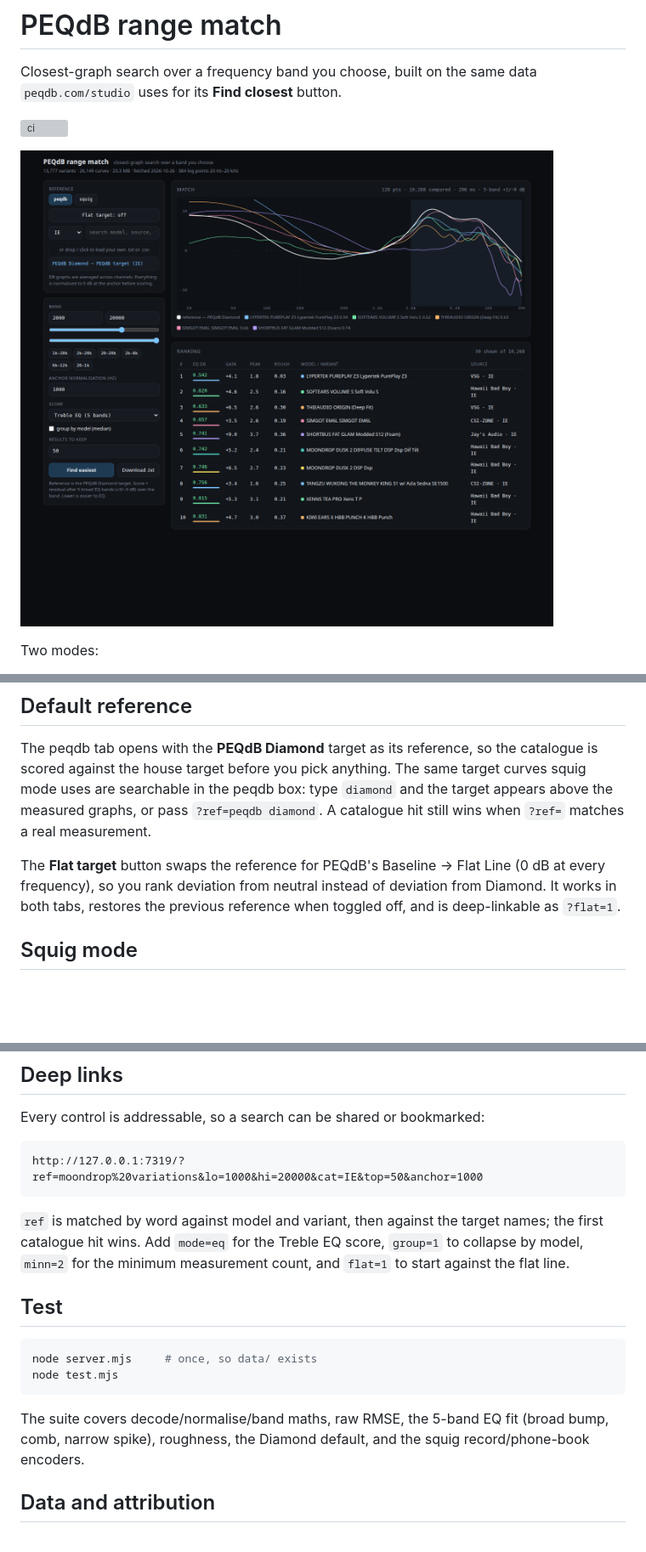
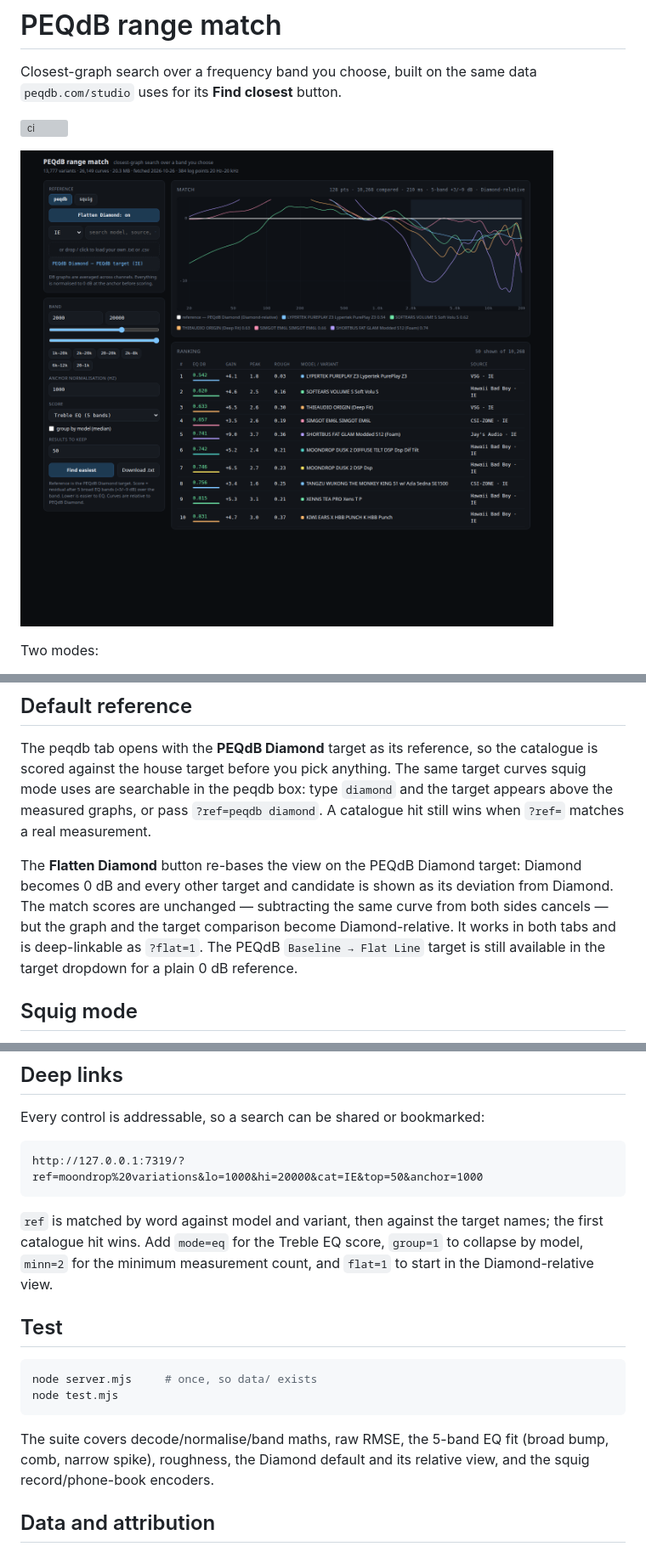
Before and after one commit to rodritimecoder/peqdb-range-match, a Markdown page: README.md, 3 parts joined by grey strips. Shown at 85% size. GitHub-like rendering; pictures changed too: docs/screenshot.png; blank space fills up the shorter version; grey boxes are pictures that could not be loaded.

Commit message:
feat: flatten Diamond as a relative reference view

````diff
--- a/README.md
+++ b/README.md
@@ -105,10 +105,13 @@ target curves squig mode uses are searchable in the peqdb box: type `diamond`
 and the target appears above the measured graphs, or pass `?ref=peqdb diamond`.
 A catalogue hit still wins when `?ref=` matches a real measurement.
 
-The **Flat target** button swaps the reference for PEQdB's Baseline → Flat Line
-(0 dB at every frequency), so you rank deviation from neutral instead of
-deviation from Diamond. It works in both tabs, restores the previous reference
-when toggled off, and is deep-linkable as `?flat=1`.
+The **Flatten Diamond** button re-bases the view on the PEQdB Diamond target:
+Diamond becomes 0 dB and every other target and candidate is shown as its
+deviation from Diamond. The match scores are unchanged — subtracting the same
+curve from both sides cancels — but the graph and the target comparison become
+Diamond-relative. It works in both tabs and is deep-linkable as `?flat=1`. The
+PEQdB `Baseline → Flat Line` target is still available in the target dropdown
+for a plain 0 dB reference.
 
 ## Squig mode
 
@@ -188,7 +191,7 @@ http://127.0.0.1:7319/?ref=moondrop%20variations&lo=1000&hi=20000&cat=IE&top=50&
 `ref` is matched by word against model and variant, then against the target
 names; the first catalogue hit wins. Add `mode=eq` for the Treble EQ score,
 `group=1` to collapse by model, `minn=2` for the minimum measurement count, and
-`flat=1` to start against the flat line.
+`flat=1` to start in the Diamond-relative view.
 
 ## Test
 
@@ -198,8 +201,8 @@ node test.mjs
 ```
 
 The suite covers decode/normalise/band maths, raw RMSE, the 5-band EQ fit
-(broad bump, comb, narrow spike), roughness, the Diamond default, and the squig
-record/phone-book encoders.
+(broad bump, comb, narrow spike), roughness, the Diamond default and its
+relative view, and the squig record/phone-book encoders.
 
 ## Data and attribution
 
````
Also changed, not shown: 2 other files.
